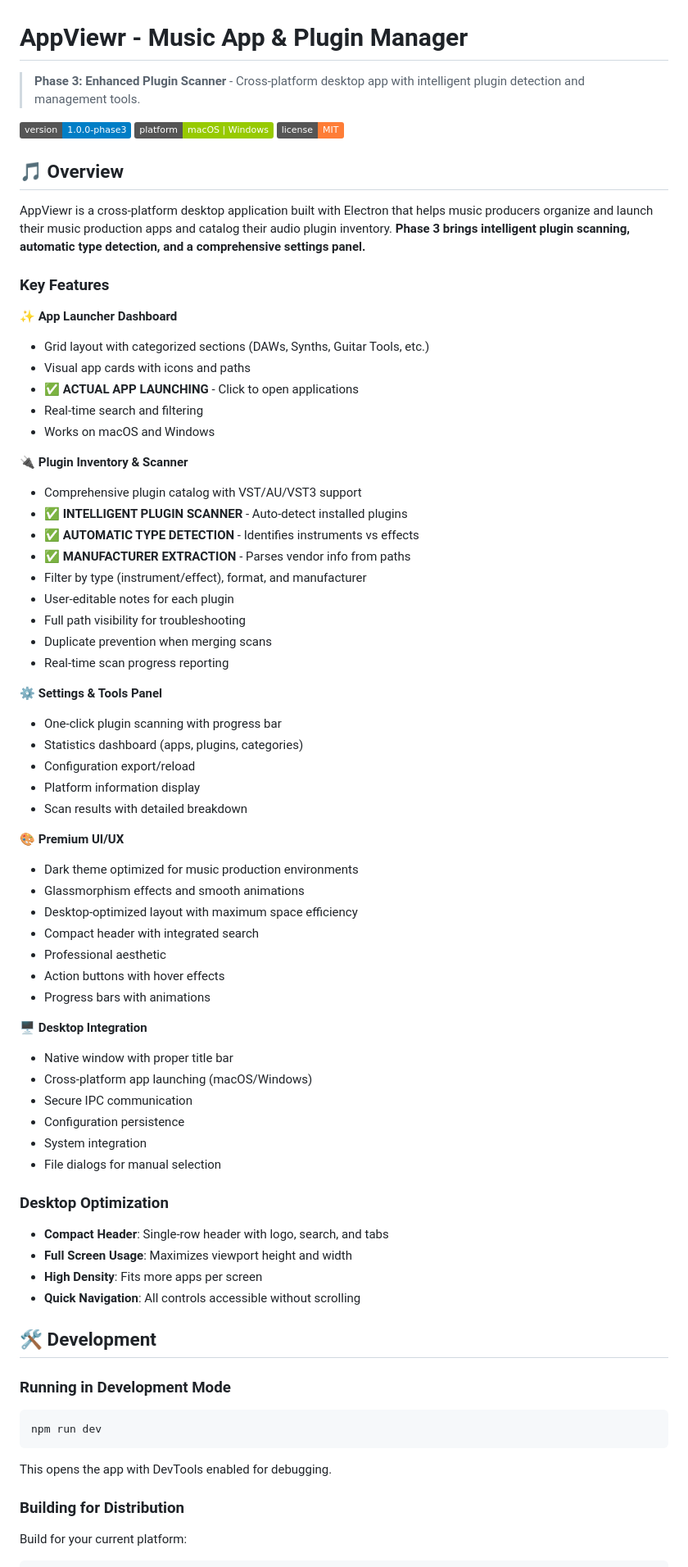
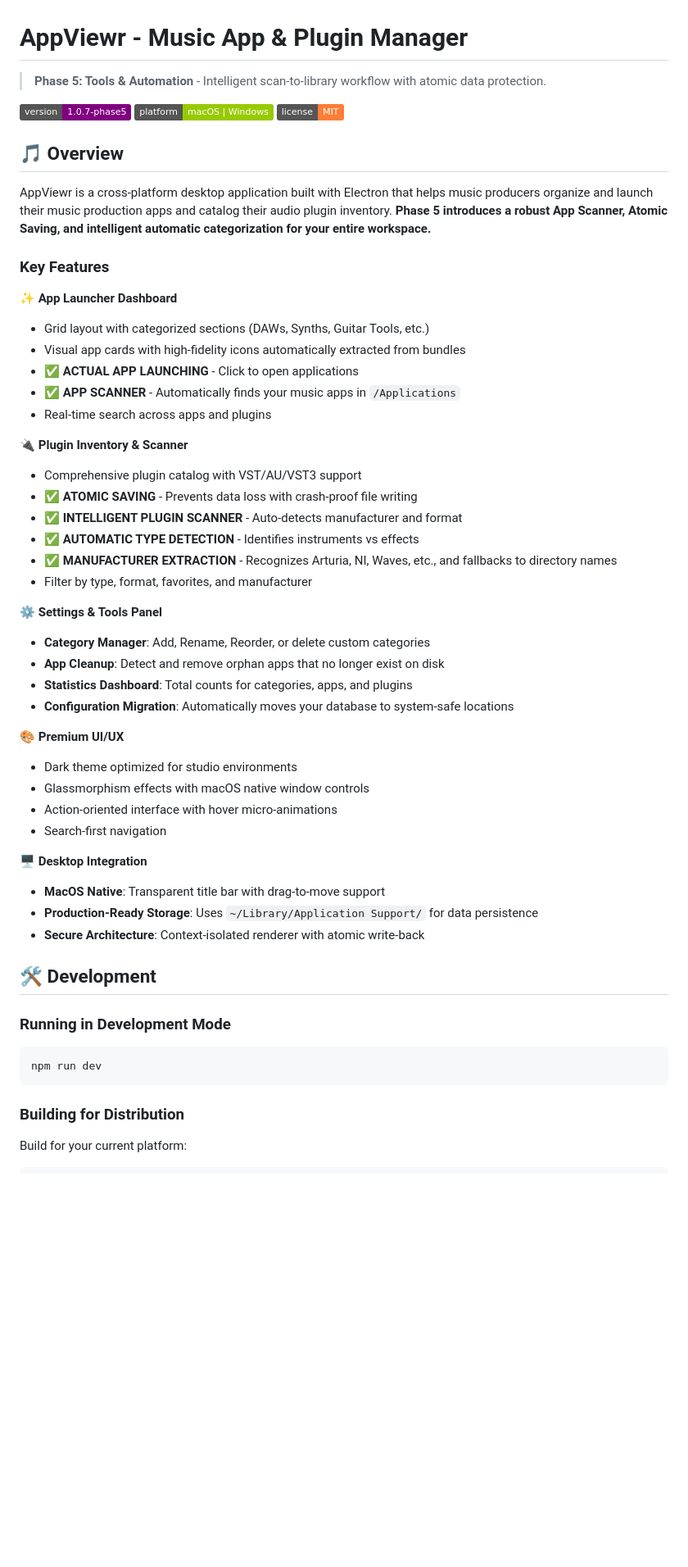
Before and after one commit to darronhartas-max/music-app-manager, a Markdown page: README.md, the part around one of its changes. Shown at 82% size. Drawn GitHub-style; badges without logos; blank space fills up the shorter version.

Commit message:
docs: upgrade to Phase 5, add technical docs for atomic storage

````diff
--- a/README.md
+++ b/README.md
@@ -1,65 +1,48 @@
 # AppViewr - Music App & Plugin Manager
 
-> **Phase 3: Enhanced Plugin Scanner** - Cross-platform desktop app with intelligent plugin detection and management tools.
+> **Phase 5: Tools & Automation** - Intelligent scan-to-library workflow with atomic data protection.
 
-![AppViewr](https://img.shields.io/badge/version-1.0.0--phase3-blue)
+![AppViewr](https://img.shields.io/badge/version-1.0.7--phase5-purple)
 ![Platform](https://img.shields.io/badge/platform-macOS%20%7C%20Windows-green)
 ![License](https://img.shields.io/badge/license-MIT-orange)
 
 ## 🎵 Overview
 
-AppViewr is a cross-platform desktop application built with Electron that helps music producers organize and launch their music production apps and catalog their audio plugin inventory. **Phase 3 brings intelligent plugin scanning, automatic type detection, and a comprehensive settings panel.**
+AppViewr is a cross-platform desktop application built with Electron that helps music producers organize and launch their music production apps and catalog their audio plugin inventory. **Phase 5 introduces a robust App Scanner, Atomic Saving, and intelligent automatic categorization for your entire workspace.**
 
 ### Key Features
 
 ✨ **App Launcher Dashboard**
 - Grid layout with categorized sections (DAWs, Synths, Guitar Tools, etc.)
-- Visual app cards with icons and paths
+- Visual app cards with high-fidelity icons automatically extracted from bundles
 - **✅ ACTUAL APP LAUNCHING** - Click to open applications
-- Real-time search and filtering
-- Works on macOS and Windows
+- **✅ APP SCANNER** - Automatically finds your music apps in `/Applications`
+- Real-time search across apps and plugins
 
 🔌 **Plugin Inventory & Scanner**
 - Comprehensive plugin catalog with VST/AU/VST3 support
-- **✅ INTELLIGENT PLUGIN SCANNER** - Auto-detect installed plugins
+- **✅ ATOMIC SAVING** - Prevents data loss with crash-proof file writing
+- **✅ INTELLIGENT PLUGIN SCANNER** - Auto-detects manufacturer and format
 - **✅ AUTOMATIC TYPE DETECTION** - Identifies instruments vs effects
-- **✅ MANUFACTURER EXTRACTION** - Parses vendor info from paths
-- Filter by type (instrument/effect), format, and manufacturer
-- User-editable notes for each plugin
-- Full path visibility for troubleshooting
-- Duplicate prevention when merging scans
-- Real-time scan progress reporting
+- **✅ MANUFACTURER EXTRACTION** - Recognizes Arturia, NI, Waves, etc., and fallbacks to directory names
+- Filter by type, format, favorites, and manufacturer
 
 ⚙️ **Settings & Tools Panel**
-- One-click plugin scanning with progress bar
-- Statistics dashboard (apps, plugins, categories)
-- Configuration export/reload
-- Platform information display
-- Scan results with detailed breakdown
+- **Category Manager**: Add, Rename, Reorder, or delete custom categories
+- **App Cleanup**: Detect and remove orphan apps that no longer exist on disk
+- **Statistics Dashboard**: Total counts for categories, apps, and plugins
+- **Configuration Migration**: Automatically moves your database to system-safe locations
 
 🎨 **Premium UI/UX**
-- Dark theme optimized for music production environments
-- Glassmorphism effects and smooth animations
-- Desktop-optimized layout with maximum space efficiency
-- Compact header with integrated search
-- Professional aesthetic
-- Action buttons with hover effects
-- Progress bars with animations
+- Dark theme optimized for studio environments
+- Glassmorphism effects with macOS native window controls
+- Action-oriented interface with hover micro-animations
+- Search-first navigation
 
 🖥️ **Desktop Integration**
-- Native window with proper title bar
-- Cross-platform app launching (macOS/Windows)
-- Secure IPC communication
-- Configuration persistence
-- System integration
-- File dialogs for manual selection
-
-### Desktop Optimization
-
-- **Compact Header**: Single-row header with logo, search, and tabs
-- **Full Screen Usage**: Maximizes viewport height and width
-- **High Density**: Fits more apps per screen
-- **Quick Navigation**: All controls accessible without scrolling
+- **MacOS Native**: Transparent title bar with drag-to-move support
+- **Production-Ready Storage**: Uses `~/Library/Application Support/` for data persistence
+- **Secure Architecture**: Context-isolated renderer with atomic write-back
 
 ## 🛠️ Development
 
@@ -69,8 +52,6 @@ AppViewr is a cross-platform desktop application built with Electron that helps
 npm run dev
 ```
 
-This opens the app with DevTools enabled for debugging.
-
 ### Building for Distribution
 
 Build for your current platform:
````
Also changed, not shown: other parts of README.md (+15 -94 lines).
